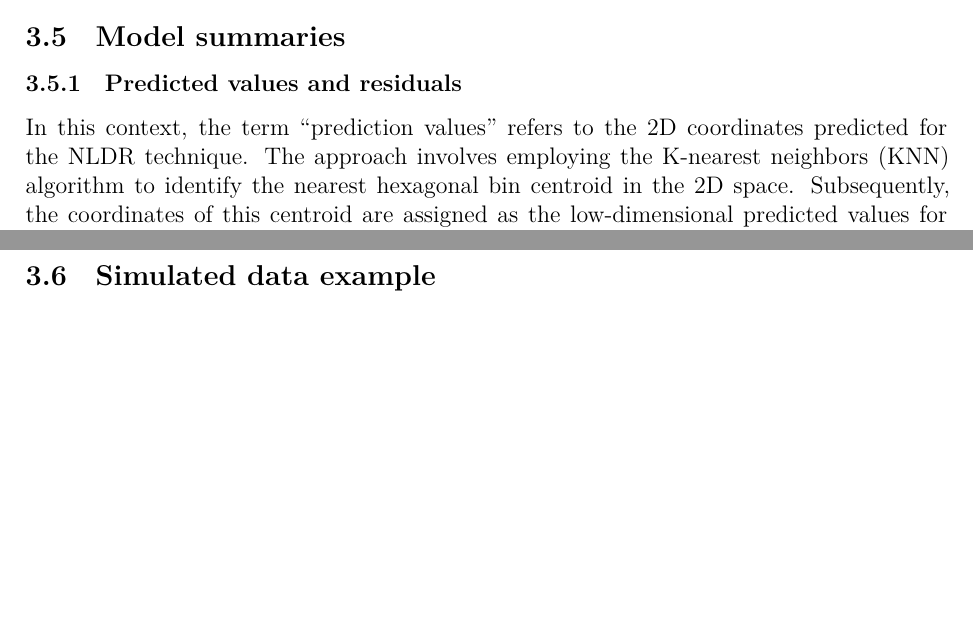
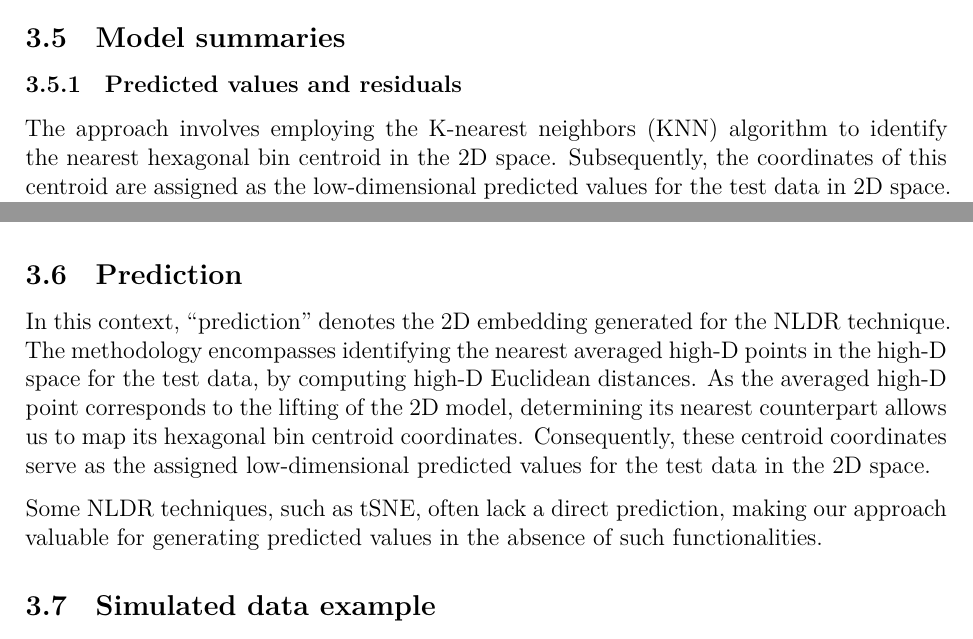
Before and after one commit to JayaniLakshika/paper-nldr-vis-algorithm, a LaTeX paper (paper.tex): two parts of pages 12 and 15 of 22 before the commit and two parts of pages 12 and 13 of 23 after it, joined at a grey line, cut so that both start at the same text, the shorter picture padded with empty space. The pictures show the PDF file paper.pdf that the author committed with the source.

Commit message:
Add the prediction section where 2D embeddings are predicted.

```diff
--- a/paper.tex
+++ b/paper.tex
@@ -739,5 +749,10 @@ representation of the data structure.
 \subsubsection{Predicted values and
 residuals}\label{predicted-values-and-residuals}}
 
-In this context, the term ``prediction values'' refers to the 2D
-coordinates predicted for the NLDR technique. The approach involves
+The approach involves employing the K-nearest neighbors (KNN) algorithm
+to identify the nearest hexagonal bin centroid in the 2D space.
+Subsequently, the coordinates of this centroid are assigned as the
+low-dimensional predicted values for the test data in 2D space. It is
+noteworthy that traditional NLDR methods, such as tSNE, often lack a
+direct predict function, making our approach valuable for generating
+predicted values in the absence of such functionalities.
@@ -854,6 +862,22 @@ different benchmark values to remove the low-density heaxgons. What is
 the effective benchark valuw to remove the low-density heaxgons?}
 
 \end{figure}
+
+\hypertarget{sec-prediction}{%
+\subsection{Prediction}\label{sec-prediction}}
+
+In this context, ``prediction'' denotes the 2D embedding generated for
+the NLDR technique. The methodology encompasses identifying the nearest
+averaged high-D points in the high-D space for the test data, by
+computing high-D Euclidean distances. As the averaged high-D point
+corresponds to the lifting of the 2D model, determining its nearest
+counterpart allows us to map its hexagonal bin centroid coordinates.
+Consequently, these centroid coordinates serve as the assigned
+low-dimensional predicted values for the test data in the 2D space.
+
+Some NLDR techniques, such as tSNE, often lack a direct prediction,
+making our approach valuable for generating predicted values in the
+absence of such functionalities.
 
 \hypertarget{sec-simpleex}{%
 \subsection{Simulated data example}\label{sec-simpleex}}
```
Also changed, not shown: paper.pdf, paper_files/figure-pdf/fig-binsize-1.pdf, paper_files/figure-pdf/fig-diagnosticpltDiffParam-1.pdf, paper_files/figure-pdf/fig-diagnosticpltGau-1.pdf, paper_files/figure-pdf/fig-diagnosticpltPBMC-1.pdf, paper_files/figure-pdf/fig-diagnosticpltScurve-1.pdf, paper_files/figure-pdf/fig-diagnosticpltZEI-1.pdf, paper_files/figure-pdf/fig-nldervis-1.pdf, paper_files/figure-pdf/fig-wkhighD-1.pdf, paper.tex (21 more changed lines), 5 other files.
